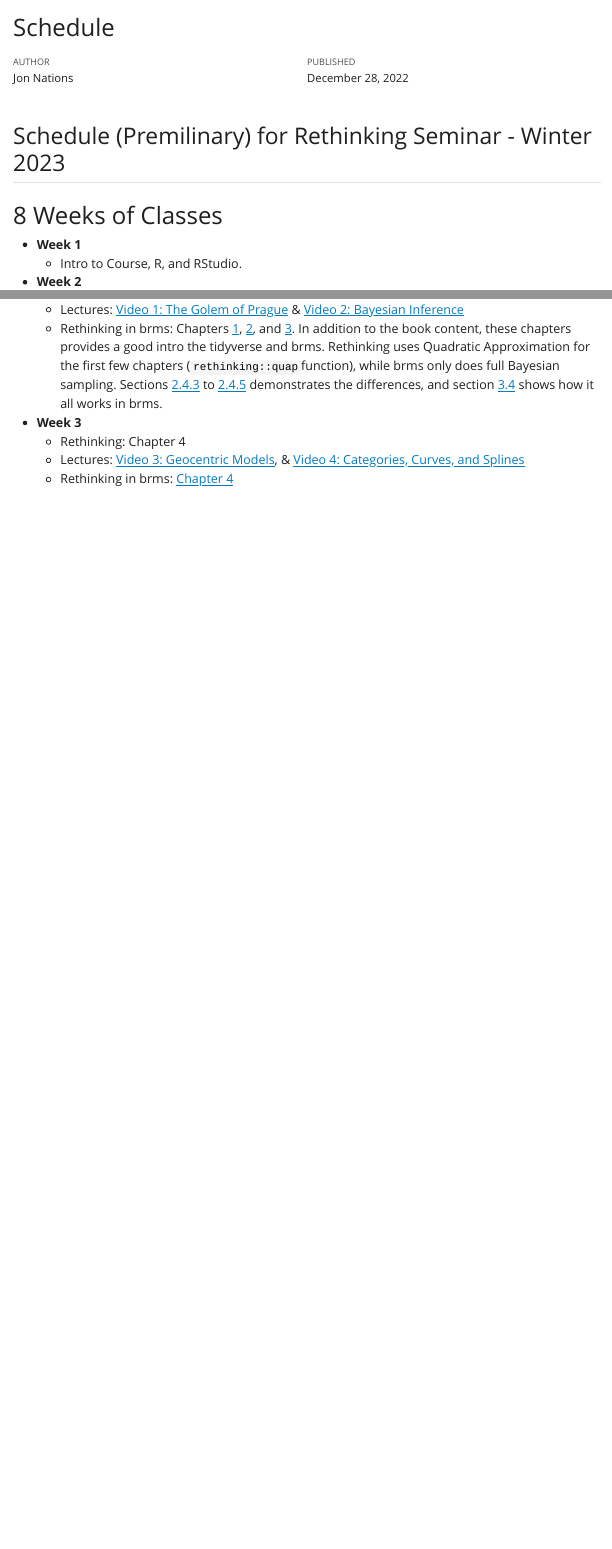
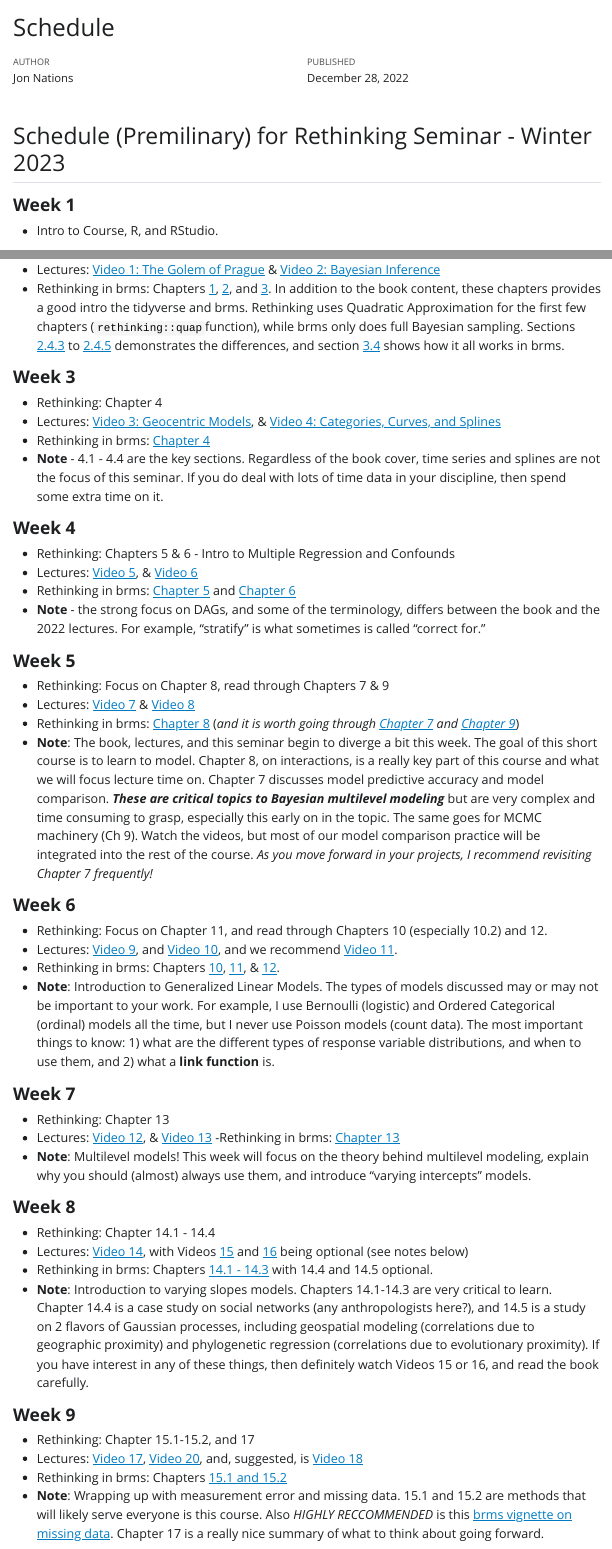
Before and after one commit to jonnations/Rethinking_Seminar_Winter_2023, a Quarto document (Schedule.qmd): the page in a window 1100 px wide, from its top, and a second part further down, joined at a grey line. The pictures show the output file Schedule.html that the author committed with the source, opened offline; Quarto's library style sheets are replaced by a plain one without menus.

Commit message:
updating schedule

```diff
--- a/Schedule.qmd
+++ b/Schedule.qmd
@@ -1,15 +1,14 @@
 ---
 title: "Schedule"
 author: "Jon Nations"
-format: html
+format:
+  html:
+    toc: true
+    toc-depth: 5
 editor: visual
 date: now
 ---
 
 ## Schedule (Premilinary) for Rethinking Seminar - Winter 2023
 
-# 8 Weeks of Classes
 
--   **Week 1**
-    -   Intro to Course, R, and RStudio.
--   **Week 2**
@@ -17,7 +15,3 @@ date: now
-    -   Lectures: [Video 1: The Golem of Prague](https://www.youtube.com/watch?v=cclUd_HoRlo&list=PLDcUM9US4XdMROZ57-OIRtIK0aOynbgZN&index=2) & [Video 2: Bayesian Inference](https://www.youtube.com/watch?v=guTdrfycW2Q&list=PLDcUM9US4XdMROZ57-OIRtIK0aOynbgZN&index=3)
-    - Rethinking in brms: Chapters [1](https://bookdown.org/content/4857/the-golem-of-prague.html), [2](https://bookdown.org/content/4857/small-worlds-and-large-worlds.html), and [3](https://bookdown.org/content/4857/sampling-the-imaginary.html). In addition to the book content, these chapters provides a good intro the tidyverse and brms. Rethinking uses Quadratic Approximation for the first few chapters (`rethinking::quap`function),  while brms only does full Bayesian sampling. Sections [2.4.3](https://bookdown.org/content/4857/small-worlds-and-large-worlds.html#grid-approximation.) to [2.4.5](https://bookdown.org/content/4857/small-worlds-and-large-worlds.html#markov-chain-monte-carlo.) demonstrates the differences, and section [3.4](https://bookdown.org/content/4857/sampling-the-imaginary.html#summary-lets-practice-with-brms) shows how it all works in brms.
+#### **Week 1**
+- Intro to Course, R, and RStudio.
 
-- **Week 3**
-  - Rethinking: Chapter 4
-  - Lectures: [Video 3: Geocentric Models](https://www.youtube.com/watch?v=zYYBtxHWE0A), & [Video 4: Categories, Curves, and Splines](https://www.youtube.com/watch?v=QiHKdvAbYII&list=PLDcUM9US4XdMROZ57-OIRtIK0aOynbgZN&index=5)
-  - Rethinking in brms: [Chapter 4](https://bookdown.org/content/4857/geocentric-models.html#curves-from-lines)
@@ -23,0 +20,45 @@ date: now
+- Lectures: [Video 1: The Golem of Prague](https://www.youtube.com/watch?v=cclUd_HoRlo&list=PLDcUM9US4XdMROZ57-OIRtIK0aOynbgZN&index=2) & [Video 2: Bayesian Inference](https://www.youtube.com/watch?v=guTdrfycW2Q&list=PLDcUM9US4XdMROZ57-OIRtIK0aOynbgZN&index=3)
+ - Rethinking in brms: Chapters [1](https://bookdown.org/content/4857/the-golem-of-prague.html), [2](https://bookdown.org/content/4857/small-worlds-and-large-worlds.html), and [3](https://bookdown.org/content/4857/sampling-the-imaginary.html). In addition to the book content, these chapters provides a good intro the tidyverse and brms. Rethinking uses Quadratic Approximation for the first few chapters (`rethinking::quap`function),  while brms only does full Bayesian sampling. Sections [2.4.3](https://bookdown.org/content/4857/small-worlds-and-large-worlds.html#grid-approximation.) to [2.4.5](https://bookdown.org/content/4857/small-worlds-and-large-worlds.html#markov-chain-monte-carlo.) demonstrates the differences, and section [3.4](https://bookdown.org/content/4857/sampling-the-imaginary.html#summary-lets-practice-with-brms) shows how it all works in brms.
+
+#### **Week 3**
+- Rethinking: Chapter 4
+- Lectures: [Video 3: Geocentric Models](https://www.youtube.com/watch?v=zYYBtxHWE0A), & [Video 4: Categories, Curves, and Splines](https://www.youtube.com/watch?v=QiHKdvAbYII&list=PLDcUM9US4XdMROZ57-OIRtIK0aOynbgZN&index=5)
+- Rethinking in brms: [Chapter 4](https://bookdown.org/content/4857/geocentric-models.html#curves-from-lines)
+- **Note** - 4.1 - 4.4 are the key sections. Regardless of the book cover, time series and splines are not the focus of this seminar. If you do deal with lots of time data in your discipline, then spend some extra time on it.
+
+#### **Week 4**
+- Rethinking: Chapters 5 & 6 - Intro to Multiple Regression and Confounds
+- Lectures: [Video 5](https://www.youtube.com/watch?v=UpP-_mBvECI&list=PLDcUM9US4XdMROZ57-OIRtIK0aOynbgZN&index=6), & [Video 6](https://www.youtube.com/watch?v=UpP-_mBvECI&list=PLDcUM9US4XdMROZ57-OIRtIK0aOynbgZN&index=6)
+- Rethinking in brms: [Chapter 5](https://bookdown.org/content/4857/the-many-variables-the-spurious-waffles.html) and [Chapter 6](https://bookdown.org/content/4857/the-haunted-dag-the-causal-terror.html)
+- **Note** - the strong focus on DAGs, and some of the terminology, differs between the book and the 2022 lectures. For example, "stratify" is what sometimes is called "correct for."
+
+
+#### **Week 5**
+- Rethinking: Focus on Chapter 8, read through Chapters 7 & 9
+- Lectures: [Video 7](https://www.youtube.com/watch?v=odGAAJDlgp8&list=PLDcUM9US4XdMROZ57-OIRtIK0aOynbgZN&index=7) & [Video 8](https://www.youtube.com/watch?v=Qqz5AJjyugM&list=PLDcUM9US4XdMROZ57-OIRtIK0aOynbgZN&index=8&pp=sAQB)
+- Rethinking in brms: [Chapter 8](https://bookdown.org/content/4857/conditional-manatees.html) (*and it is worth going through [Chapter 7](https://bookdown.org/content/4857/ulysses-compass.html) and [Chapter 9](https://bookdown.org/content/4857/markov-chain-monte-carlo.html)*)
+- **Note**: The book, lectures, and this seminar begin to diverge a bit this week. The goal of this short course is to learn to model. Chapter 8, on interactions, is a really key part of this course and what we will focus lecture time on. Chapter 7 discusses model predictive accuracy and model comparison. ***These are critical topics to Bayesian multilevel modeling*** but are very complex and time consuming to grasp, especially this early on in the topic. The same goes for MCMC machinery (Ch 9). Watch the videos, but most of our model comparison practice will be integrated into the rest of the course. *As you move forward in your projects, I recommend revisiting Chapter 7 frequently!*
+
+#### **Week 6**
+- Rethinking: Focus on Chapter 11, and read through Chapters 10 (especially 10.2) and 12.
+- Lectures: [Video 9](https://www.youtube.com/watch?v=nPi5yGbfxuo&list=PLDcUM9US4XdMROZ57-OIRtIK0aOynbgZN&index=9), and [Video 10](https://www.youtube.com/watch?v=YrwL6t0kW2I&list=PLDcUM9US4XdMROZ57-OIRtIK0aOynbgZN&index=10), and we recommend [Video 11](https://www.youtube.com/watch?v=-397DMPooR8&list=PLDcUM9US4XdMROZ57-OIRtIK0aOynbgZN&index=11).
+- Rethinking in brms: Chapters [10](https://bookdown.org/content/4857/big-entropy-and-the-generalized-linear-model.html), [11](https://bookdown.org/content/4857/god-spiked-the-integers.html), & [12](https://bookdown.org/content/4857/monsters-and-mixtures.html).
+- **Note**: Introduction to Generalized Linear Models. The types of models discussed may or may not be important to your work. For example, I use Bernoulli (logistic) and Ordered Categorical (ordinal) models all the time, but I never use Poisson models (count data). The most important things to know: 1) what are the different types of response variable distributions, and when to use them, and 2) what a **link function** is.
+
+#### **Week 7**
+- Rethinking: Chapter 13
+- Lectures: [Video 12](https://www.youtube.com/watch?v=SocRgsf202M&list=PLDcUM9US4XdMROZ57-OIRtIK0aOynbgZN&index=12), & [Video 13](https://www.youtube.com/watch?v=n2aJYtuGu54&list=PLDcUM9US4XdMROZ57-OIRtIK0aOynbgZN&index=13)
+-Rethinking in brms: [Chapter 13](https://bookdown.org/content/4857/models-with-memory.html)
+- **Note**: Multilevel models! This week will focus on the theory behind multilevel modeling, explain why you should (almost) always use them, and introduce "varying intercepts" models.
+
+#### **Week 8**
+- Rethinking: Chapter 14.1 - 14.4
+- Lectures: [Video 14](https://www.youtube.com/watch?v=XDoAglqd7ss&list=PLDcUM9US4XdMROZ57-OIRtIK0aOynbgZN&index=14), with Videos [15](https://www.youtube.com/watch?v=L_QumFUv7C8&list=PLDcUM9US4XdMROZ57-OIRtIK0aOynbgZN&index=15) and [16](https://www.youtube.com/watch?v=PIuqxOBJqLU&list=PLDcUM9US4XdMROZ57-OIRtIK0aOynbgZN&index=16) being optional (see notes below)
+- Rethinking in brms: Chapters [14.1 - 14.3](https://bookdown.org/content/4857/adventures-in-covariance.html#varying-slopes-by-construction) with 14.4 and 14.5 optional.
+- **Note**: Introduction to varying slopes models. Chapters 14.1-14.3 are very critical to learn. Chapter 14.4 is a case study on social networks (any anthropologists here?), and 14.5 is a study on 2 flavors of Gaussian processes, including geospatial modeling (correlations due to geographic proximity) and phylogenetic regression (correlations due to evolutionary proximity). If you have interest in any of these things, then definitely watch Videos 15 or 16, and read the book carefully.
+
+#### **Week 9**
+- Rethinking: Chapter 15.1-15.2, and 17
+- Lectures: [Video 17](https://www.youtube.com/watch?v=lTFAB6QmwHM&list=PLDcUM9US4XdMROZ57-OIRtIK0aOynbgZN&index=17), [Video 20](https://www.youtube.com/watch?v=qV3eos7maGs&list=PLDcUM9US4XdMROZ57-OIRtIK0aOynbgZN&index=20), and, suggested, is [Video 18](https://www.youtube.com/watch?v=oMiSb8GKR0o&list=PLDcUM9US4XdMROZ57-OIRtIK0aOynbgZN&index=18)
+- Rethinking in brms: Chapters [15.1 and 15.2](https://bookdown.org/content/4857/missing-data-and-other-opportunities.html)
+- **Note**: Wrapping up with measurement error and missing data. 15.1 and 15.2 are methods that will likely serve everyone is this course. Also *HIGHLY RECCOMMENDED* is this [brms vignette on missing data](https://cran.r-project.org/web/packages/brms/vignettes/brms_missings.html). Chapter 17 is a really nice summary of what to think about going forward.
```
Also changed, not shown: Schedule.html, Schedule.qmd (3 more changed lines).
